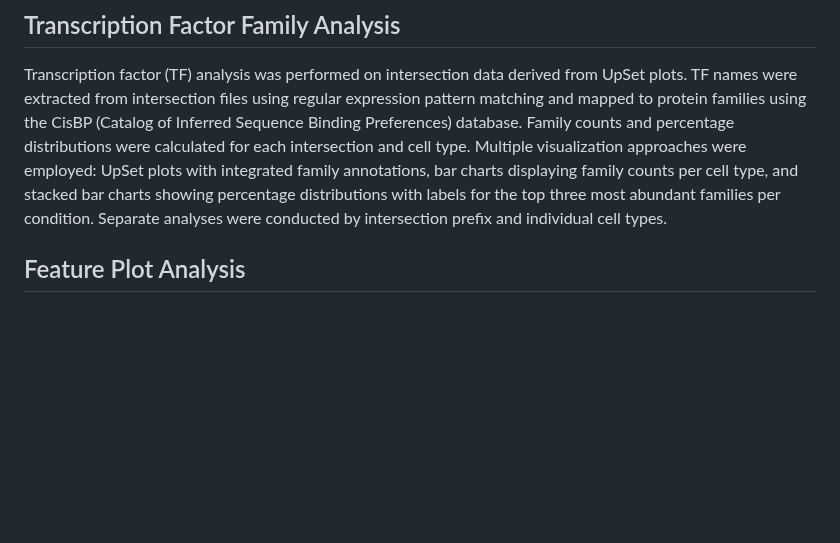
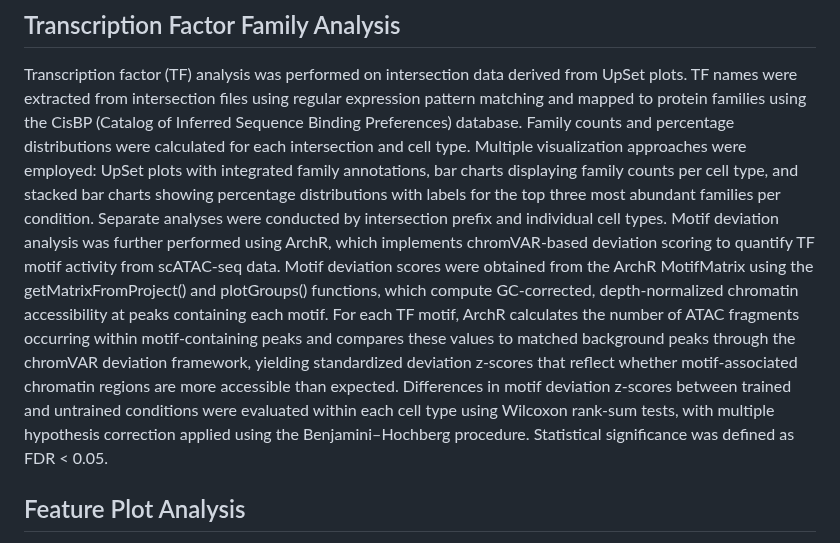
Before and after one commit to foocheung/24-418, a Markdown page: Methods.md, the part around the change. GitHub-like rendering; blank space fills up the shorter version.

```diff
--- a/Methods.md
+++ b/Methods.md
@@ -16,6 +16,7 @@ Pathway enrichment analysis was performed on genes associated with significant A
 
 ## Transcription Factor Family Analysis
 Transcription factor (TF) analysis was performed on intersection data derived from UpSet plots. TF names were extracted from intersection files using regular expression pattern matching and mapped to protein families using the CisBP (Catalog of Inferred Sequence Binding Preferences) database. Family counts and percentage distributions were calculated for each intersection and cell type. Multiple visualization approaches were employed: UpSet plots with integrated family annotations, bar charts displaying family counts per cell type, and stacked bar charts showing percentage distributions with labels for the top three most abundant families per condition. Separate analyses were conducted by intersection prefix and individual cell types.
+Motif deviation analysis was further performed using ArchR, which implements chromVAR-based deviation scoring to quantify TF motif activity from scATAC-seq data. Motif deviation scores were obtained from the ArchR MotifMatrix using the getMatrixFromProject() and plotGroups() functions, which compute GC-corrected, depth-normalized chromatin accessibility at peaks containing each motif. For each TF motif, ArchR calculates the number of ATAC fragments occurring within motif-containing peaks and compares these values to matched background peaks through the chromVAR deviation framework, yielding standardized deviation z-scores that reflect whether motif-associated chromatin regions are more accessible than expected. Differences in motif deviation z-scores between trained and untrained conditions were evaluated within each cell type using Wilcoxon rank-sum tests, with multiple hypothesis correction applied using the Benjamini–Hochberg procedure. Statistical significance was defined as FDR < 0.05.
 
 ## Feature Plot Analysis
 Feature visualization analysis was conducted using Seurat objects containing both module scores and gene expression data. The experimental design included eight conditions representing four training states (untrained, SYKi, MDP, BG) each with treated and untreated PMA stimulation. Module scores were extracted from Seurat metadata columns (ModuleScore*), while individual gene expression data were retrieved from the RNA assay slot. Cells were visualized using UMAP (Uniform Manifold Approximation and Projection) dimensionality reduction computed from the top 20 dimensions of CCA (Canonical Correlation Analysis) integrated data. Each point in the feature plots represents a single cell, positioned based on transcriptomic similarity. UMAP coordinates are displayed on x and y axes (UMAP_1 and UMAP_2), which capture the major sources of variation in the integrated dataset and allow visualization of cell populations in two-dimensional space. FeaturePlot visualizations were generated for each condition separately, with consistent scaling applied using 95th percentile cutoffs for modules and 99th percentile cutoffs for genes (except GZMB, which used 95th percentile). Violin plots were overlaid to show expression distributions, with median values calculated and displayed. Reference lines were drawn using median values from untrained conditions. Cell type labels were added and final plots combined condition panels and violin summaries.
```
